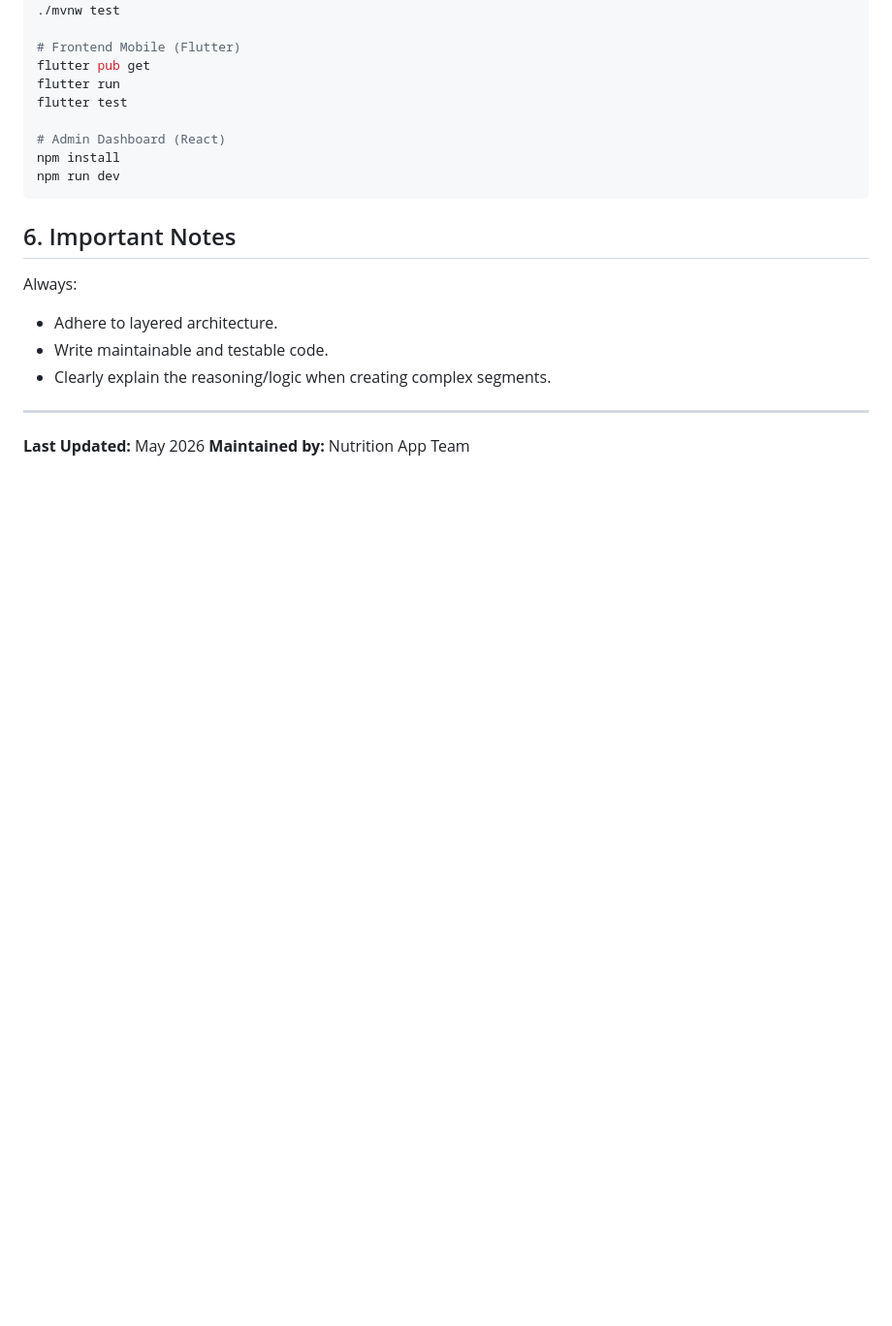
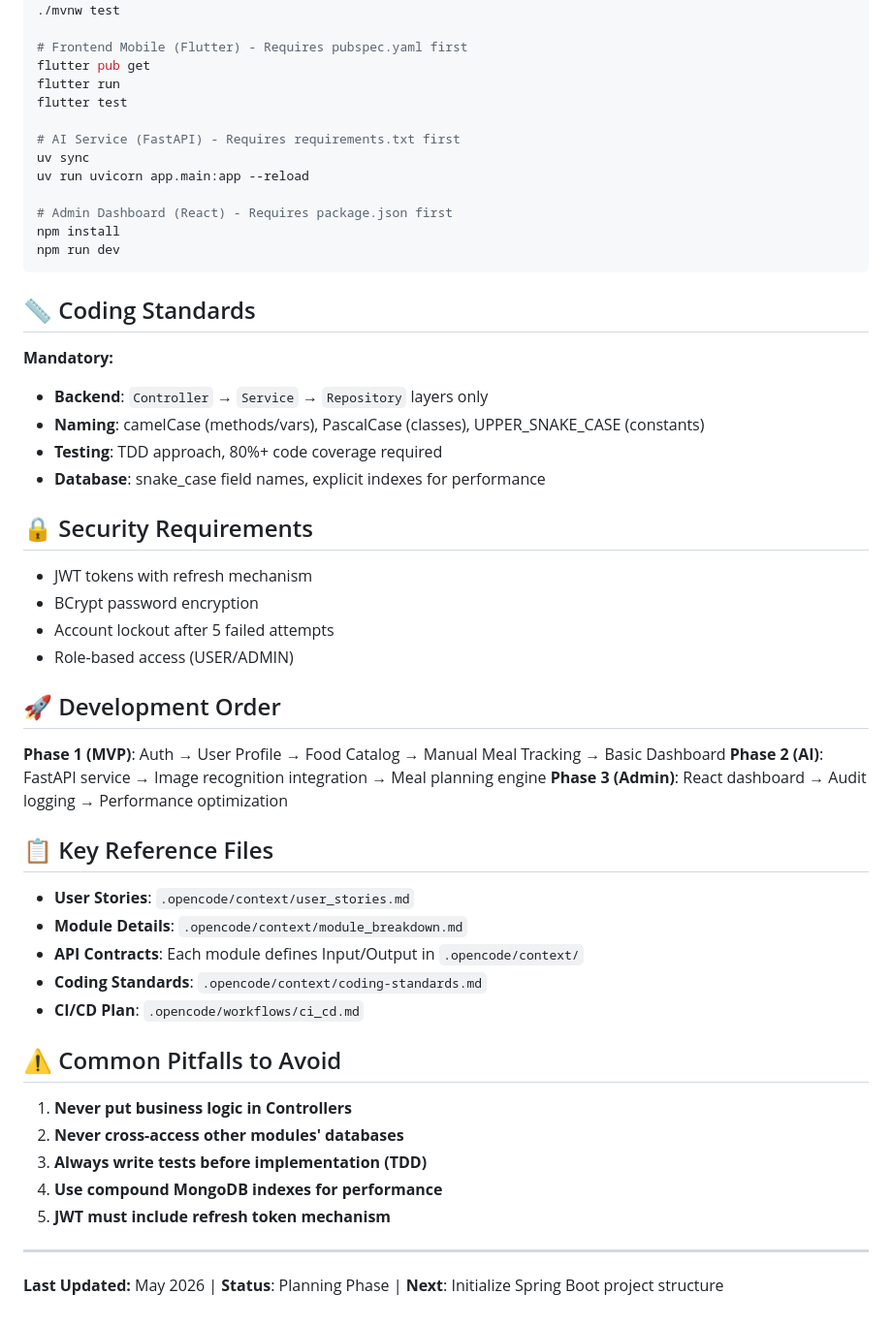
Before and after one commit to khoa75/Nutrition_App_Projects, a Markdown page: AGENTS.md, the part around one of its changes. Shown at 97% size. Rendered like a GitHub page; blank space fills up the shorter version.

````diff
--- a/AGENTS.md
+++ b/AGENTS.md
@@ -65,22 +39,51 @@ All standard documentation is clearly distributed into folders:
 ./mvnw spring-boot:run
 ./mvnw test
 
-# Frontend Mobile (Flutter)
+# Frontend Mobile (Flutter) - Requires pubspec.yaml first
 flutter pub get
 flutter run
 flutter test
 
-# Admin Dashboard (React)
+# AI Service (FastAPI) - Requires requirements.txt first
+uv sync
+uv run uvicorn app.main:app --reload
+
+# Admin Dashboard (React) - Requires package.json first
 npm install
 npm run dev
 ```
 
-## 6. Important Notes
-Always:
-- Adhere to layered architecture.
-- Write maintainable and testable code.
-- Clearly explain the reasoning/logic when creating complex segments.
+## 📏 Coding Standards
+**Mandatory:**
+- **Backend**: `Controller` → `Service` → `Repository` layers only
+- **Naming**: camelCase (methods/vars), PascalCase (classes), UPPER_SNAKE_CASE (constants)
+- **Testing**: TDD approach, 80%+ code coverage required
+- **Database**: snake_case field names, explicit indexes for performance
+
+## 🔒 Security Requirements
+- JWT tokens with refresh mechanism
+- BCrypt password encryption
+- Account lockout after 5 failed attempts
+- Role-based access (USER/ADMIN)
+
+## 🚀 Development Order
+**Phase 1 (MVP)**: Auth → User Profile → Food Catalog → Manual Meal Tracking → Basic Dashboard
+**Phase 2 (AI)**: FastAPI service → Image recognition integration → Meal planning engine
+**Phase 3 (Admin)**: React dashboard → Audit logging → Performance optimization
+
+## 📋 Key Reference Files
+- **User Stories**: `.opencode/context/user_stories.md`
+- **Module Details**: `.opencode/context/module_breakdown.md`
+- **API Contracts**: Each module defines Input/Output in `.opencode/context/`
+- **Coding Standards**: `.opencode/context/coding-standards.md`
+- **CI/CD Plan**: `.opencode/workflows/ci_cd.md`
+
+## ⚠️ Common Pitfalls to Avoid
+1. **Never put business logic in Controllers**
+2. **Never cross-access other modules' databases**
+3. **Always write tests before implementation (TDD)**
+4. **Use compound MongoDB indexes for performance**
+5. **JWT must include refresh token mechanism**
 
 ---
-**Last Updated:** May 2026
-**Maintained by:** Nutrition App Team
+**Last Updated:** May 2026 | **Status**: Planning Phase | **Next**: Initialize Spring Boot project structure
````
Also changed, not shown: other parts of AGENTS.md (+30 -56 lines).
